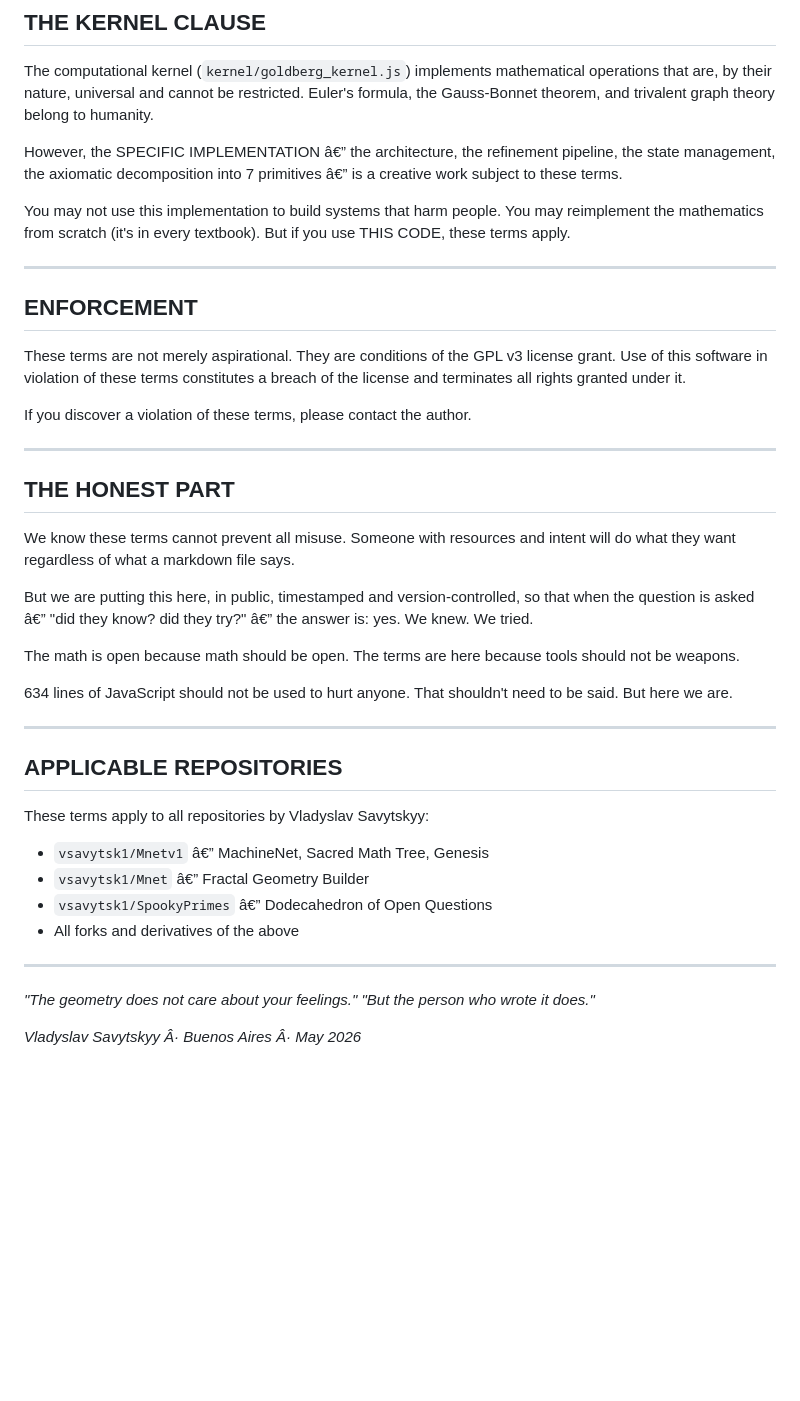
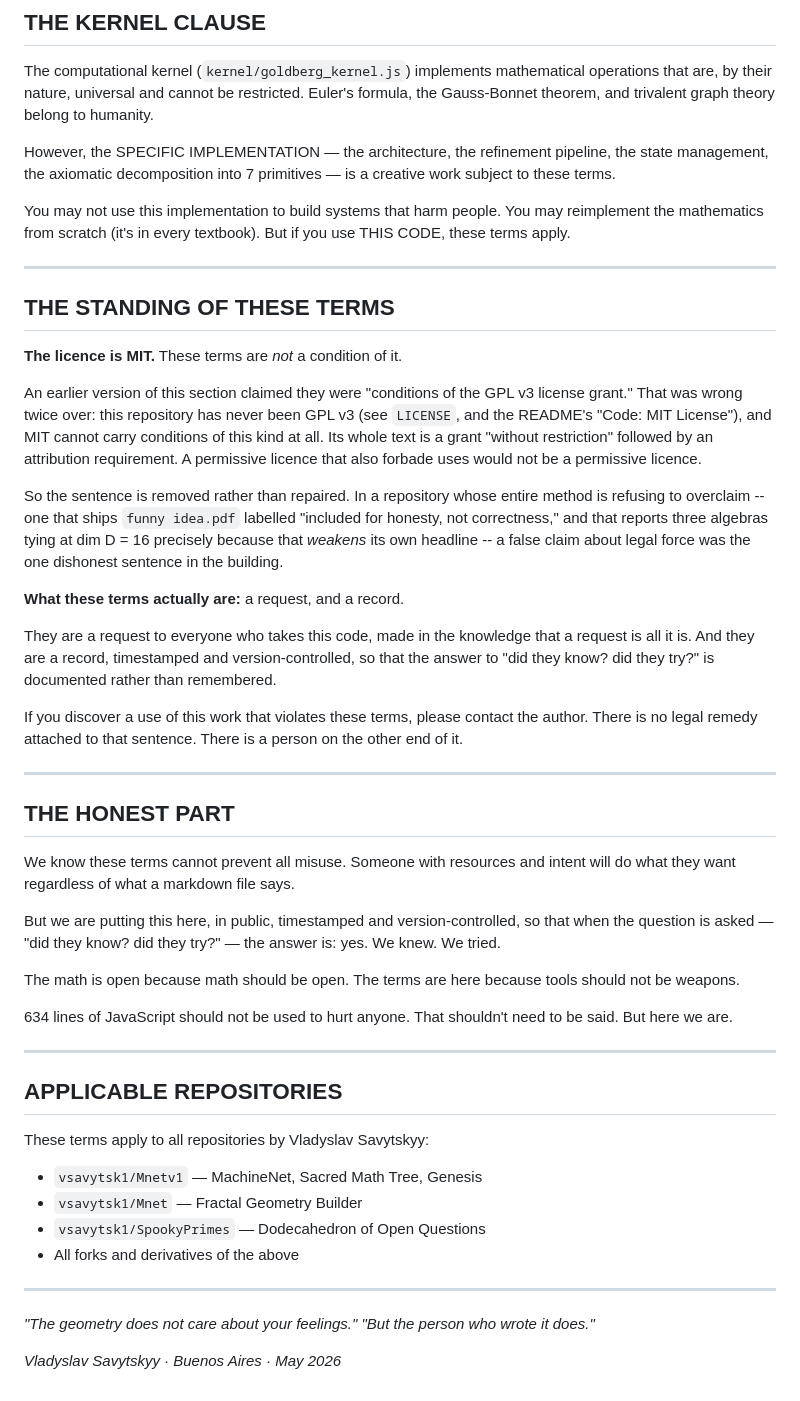
Before and after one commit to vsavytsk1/SpookyPrimes, a Markdown page: ETHICS.md, the part around one of its changes. GitHub-like rendering; blank space fills up the shorter version.

Commit message:
ETHICS: remove the one dishonest sentence, and repair the encoding
THE CLAIM. ETHICS.md stated: "These terms are not merely aspirational. They
are conditions of the GPL v3 license grant." That was wrong twice over. This
repository has never been GPL v3 -- LICENSE is MIT and README says "Code: MIT
License" -- and MIT cannot carry conditions of this kind in any case. Its text
is a grant "without restriction" plus an attribution requirement. A permissive
licence that also forbade uses would not be a permissive licence.

So the terms bound nothing, while asserting that they did.

Removed rather than repaired, and replaced with what they actually are: a
request, and a record. The section now says so plainly, including that there
is no legal remedy attached and that there is a person on the other end
instead.

This mattered here more than it would elsewhere. This is the repository that
ships `funny idea.pdf` labelled "included for honesty, not correctness", and
that reports three algebras tying at dim D = 16 precisely because it WEAKENS
its own headline result. A false claim about legal force was the one
dishonest sentence in the building.

The document's own closing was already the honest framing -- "we know these
terms cannot prevent all misuse... so that when the question is asked, did
they know? did they try? -- the answer is: yes." The removed sentence
contradicted the best paragraph in the file. The subtitle changed from
"Binding Conditions" for the same reason.

ENCODING. The file was UTF-8 text that had been re-encoded as if latin-1:
4 double-encoded middots, 9 em-dashes, plus a stray BOM and a broken o-umlaut
in "Mobius". Verified as mojibake and not corruption -- the bytes decoded
cleanly as UTF-8 -- so it was repairable rather than lost. 0 sequences remain.

Licence unchanged: MIT, as it always was.

Co-Authored-By: Claude Opus 5 <noreply@anthropic.com>

```diff
--- a/ETHICS.md
+++ b/ETHICS.md
@@ -81,9 +82,9 @@ mathematical operations that are, by their nature, universal and
 cannot be restricted. Euler's formula, the Gauss-Bonnet theorem,
 and trivalent graph theory belong to humanity.
 
-However, the SPECIFIC IMPLEMENTATION â€” the architecture, the
+However, the SPECIFIC IMPLEMENTATION — the architecture, the
 refinement pipeline, the state management, the axiomatic decomposition
-into 7 primitives â€” is a creative work subject to these terms.
+into 7 primitives — is a creative work subject to these terms.
 
 You may not use this implementation to build systems that harm people.
 You may reimplement the mathematics from scratch (it's in every textbook).
@@ -91,14 +92,33 @@ But if you use THIS CODE, these terms apply.
 
 ---
 
-## ENFORCEMENT
+## THE STANDING OF THESE TERMS
 
-These terms are not merely aspirational. They are conditions of the
-GPL v3 license grant. Use of this software in violation of these terms
-constitutes a breach of the license and terminates all rights granted
-under it.
+**The licence is MIT.** These terms are *not* a condition of it.
 
-If you discover a violation of these terms, please contact the author.
+An earlier version of this section claimed they were "conditions of the GPL v3
+license grant." That was wrong twice over: this repository has never been
+GPL v3 (see `LICENSE`, and the README's "Code: MIT License"), and MIT cannot
+carry conditions of this kind at all. Its whole text is a grant "without
+restriction" followed by an attribution requirement. A permissive licence that
+also forbade uses would not be a permissive licence.
+
+So the sentence is removed rather than repaired. In a repository whose entire
+method is refusing to overclaim -- one that ships `funny idea.pdf` labelled
+"included for honesty, not correctness," and that reports three algebras tying
+at dim D = 16 precisely because that *weakens* its own headline -- a false
+claim about legal force was the one dishonest sentence in the building.
+
+**What these terms actually are:** a request, and a record.
+
+They are a request to everyone who takes this code, made in the knowledge that
+a request is all it is. And they are a record, timestamped and
+version-controlled, so that the answer to "did they know? did they try?" is
+documented rather than remembered.
+
+If you discover a use of this work that violates these terms, please contact
+the author. There is no legal remedy attached to that sentence. There is a
+person on the other end of it.
 
 ---
 
@@ -108,7 +128,7 @@ We know these terms cannot prevent all misuse. Someone with resources
 and intent will do what they want regardless of what a markdown file says.
 
 But we are putting this here, in public, timestamped and version-controlled,
-so that when the question is asked â€” "did they know? did they try?" â€” the
+so that when the question is asked — "did they know? did they try?" — the
 answer is: yes. We knew. We tried.
 
 The math is open because math should be open.
@@ -123,9 +143,9 @@ That shouldn't need to be said. But here we are.
 
 These terms apply to all repositories by Vladyslav Savytskyy:
 
-- `vsavytsk1/Mnetv1` â€” MachineNet, Sacred Math Tree, Genesis
-- `vsavytsk1/Mnet` â€” Fractal Geometry Builder
-- `vsavytsk1/SpookyPrimes` â€” Dodecahedron of Open Questions
+- `vsavytsk1/Mnetv1` — MachineNet, Sacred Math Tree, Genesis
+- `vsavytsk1/Mnet` — Fractal Geometry Builder
+- `vsavytsk1/SpookyPrimes` — Dodecahedron of Open Questions
 - All forks and derivatives of the above
 
 ---
@@ -133,4 +153,4 @@ These terms apply to all repositories by Vladyslav Savytskyy:
 *"The geometry does not care about your feelings."*
 *"But the person who wrote it does."*
 
-*Vladyslav Savytskyy Â· Buenos Aires Â· May 2026*
+*Vladyslav Savytskyy · Buenos Aires · May 2026*
```
Also changed, not shown: other parts of ETHICS.md (+7 -6 lines).
